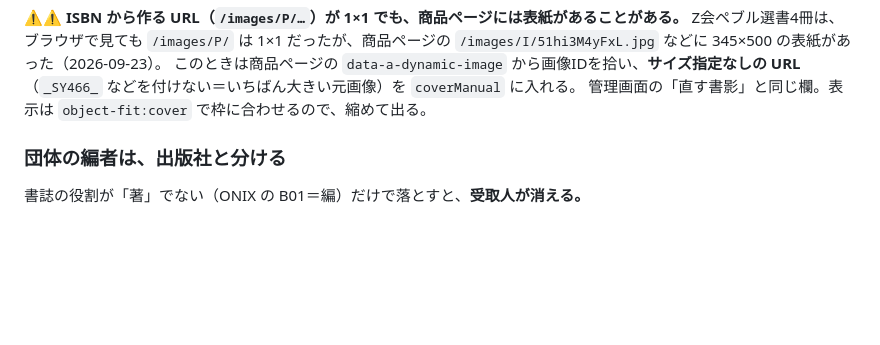
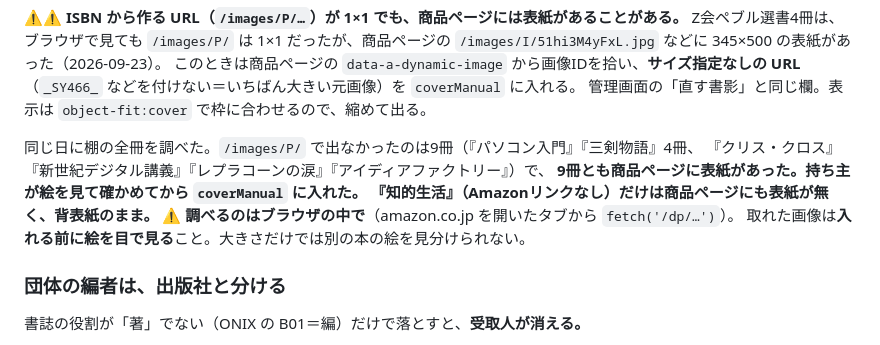
Before and after one commit to ucsd67001/Hongaeshi, a Markdown page: README.md, the part around the change. Rendered like a GitHub page; blank space fills up the shorter version.

Commit message:
表紙の出ていなかった9冊に、商品ページの表紙を入れた記録
Co-Authored-By: Claude Opus 5.5 <noreply@anthropic.com>

```diff
--- a/README.md
+++ b/README.md
@@ -232,6 +232,13 @@ Z会ペブル選書4冊は、ブラウザで見ても `/images/P/` は 1×1 だ
 このときは商品ページの `data-a-dynamic-image` から画像IDを拾い、**サイズ指定なしの URL**
 （`_SY466_` などを付けない＝いちばん大きい元画像）を `coverManual` に入れる。
 管理画面の「直す書影」と同じ欄。表示は `object-fit:cover` で枠に合わせるので、縮めて出る。
+
+同じ日に棚の全冊を調べた。`/images/P/` で出なかったのは9冊（『パソコン入門』『三剣物語』4冊、
+『クリス・クロス』『新世紀デジタル講義』『レプラコーンの涙』『アイディアファクトリー』）で、
+**9冊とも商品ページに表紙があった。**持ち主が絵を見て確かめてから `coverManual` に入れた。
+『知的生活』（Amazonリンクなし）だけは商品ページにも表紙が無く、背表紙のまま。
+⚠️ 調べるのは**ブラウザの中で**（amazon.co.jp を開いたタブから `fetch('/dp/…')`）。
+取れた画像は**入れる前に絵を目で見る**こと。大きさだけでは別の本の絵を見分けられない。
 
 ### 団体の編者は、出版社と分ける
 
```
